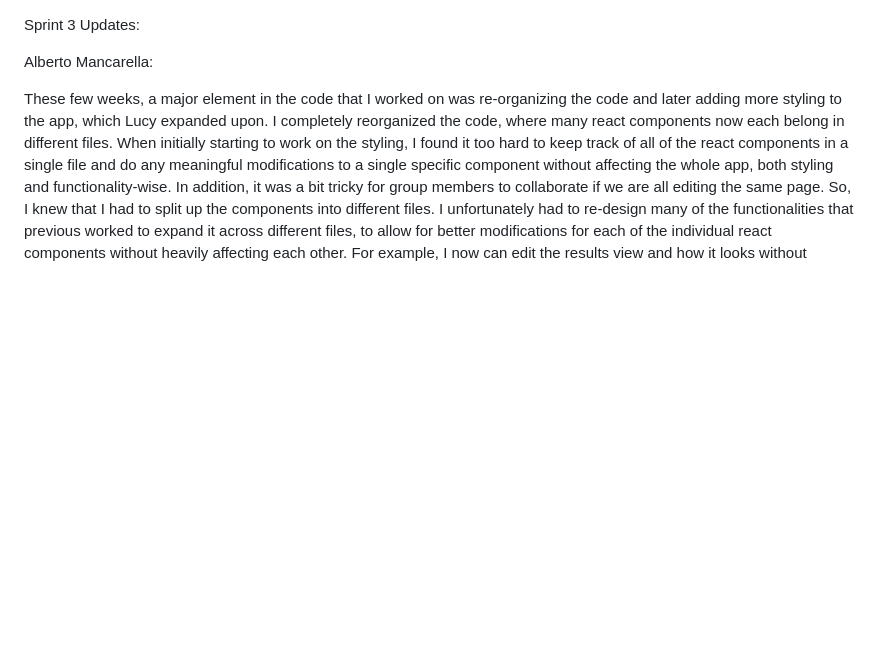
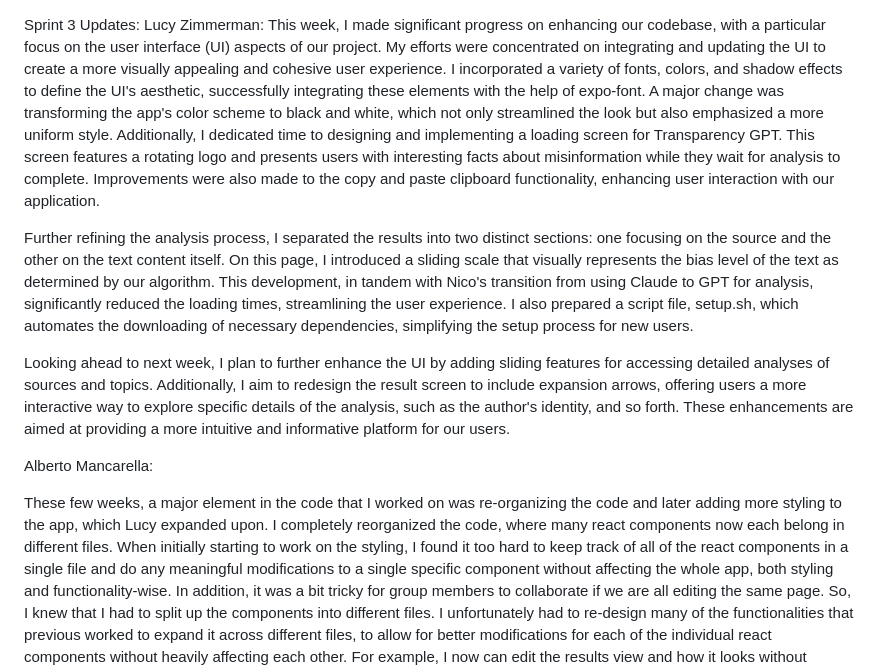
Before and after one commit to TransparencyGPT/TransparencyGPT, a Markdown page: SprintUpdates.md, the part around the change. Rendered like a GitHub page; blank space fills up the shorter version.

```diff
--- a/SprintUpdates.md
+++ b/SprintUpdates.md
@@ -1,4 +1,10 @@
 Sprint 3 Updates:
+Lucy Zimmerman:
+This week, I made significant progress on enhancing our codebase, with a particular focus on the user interface (UI) aspects of our project. My efforts were concentrated on integrating and updating the UI to create a more visually appealing and cohesive user experience. I incorporated a variety of fonts, colors, and shadow effects to define the UI's aesthetic, successfully integrating these elements with the help of expo-font. A major change was transforming the app's color scheme to black and white, which not only streamlined the look but also emphasized a more uniform style. Additionally, I dedicated time to designing and implementing a loading screen for Transparency GPT. This screen features a rotating logo and presents users with interesting facts about misinformation while they wait for analysis to complete. Improvements were also made to the copy and paste clipboard functionality, enhancing user interaction with our application.
+
+Further refining the analysis process, I separated the results into two distinct sections: one focusing on the source and the other on the text content itself. On this page, I introduced a sliding scale that visually represents the bias level of the text as determined by our algorithm. This development, in tandem with Nico's transition from using Claude to GPT for analysis, significantly reduced the loading times, streamlining the user experience. I also prepared a script file, setup.sh, which automates the downloading of necessary dependencies, simplifying the setup process for new users.
+
+Looking ahead to next week, I plan to further enhance the UI by adding sliding features for accessing detailed analyses of sources and topics. Additionally, I aim to redesign the result screen to include expansion arrows, offering users a more interactive way to explore specific details of the analysis, such as the author's identity, and so forth. These enhancements are aimed at providing a more intuitive and informative platform for our users.
 
 Alberto Mancarella:
 
```
